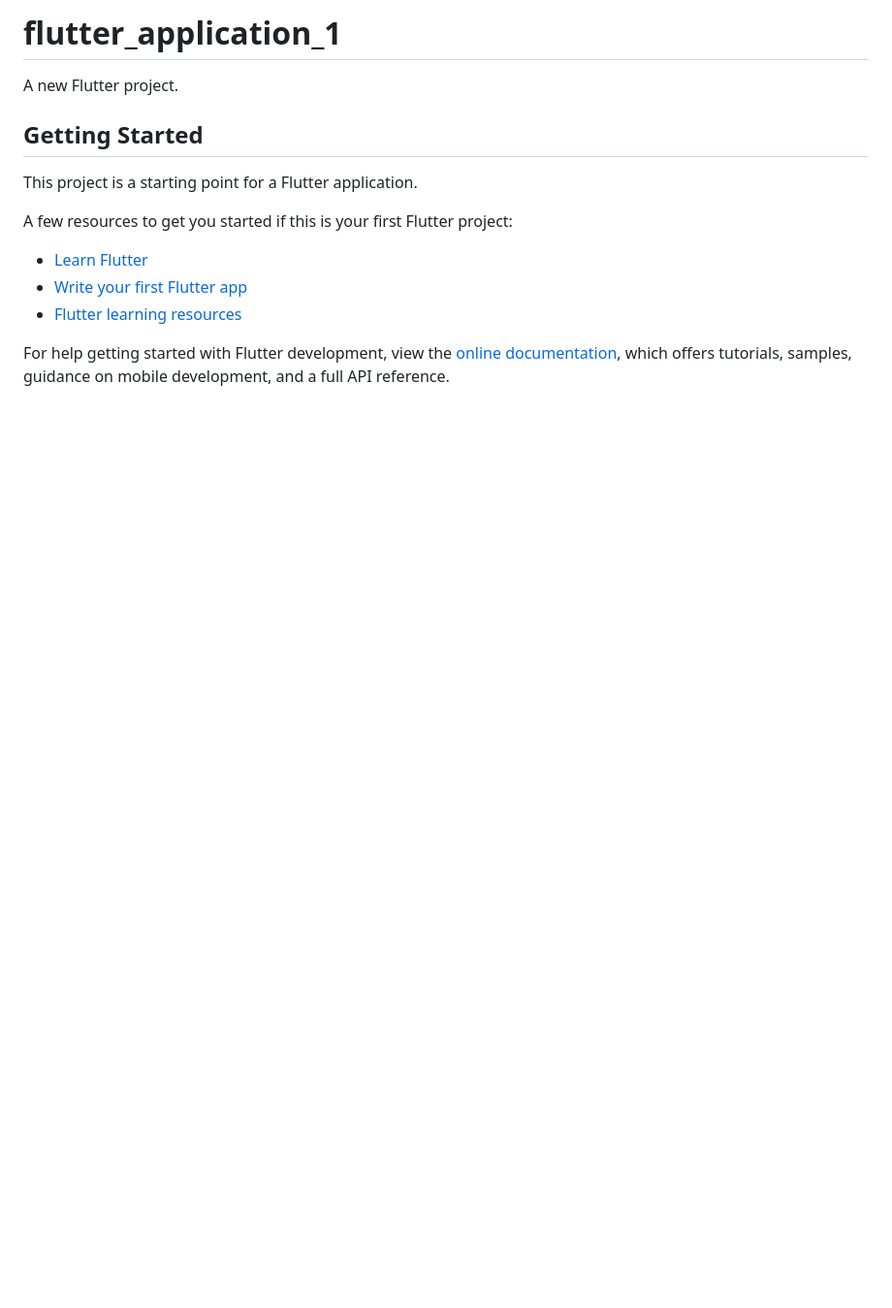
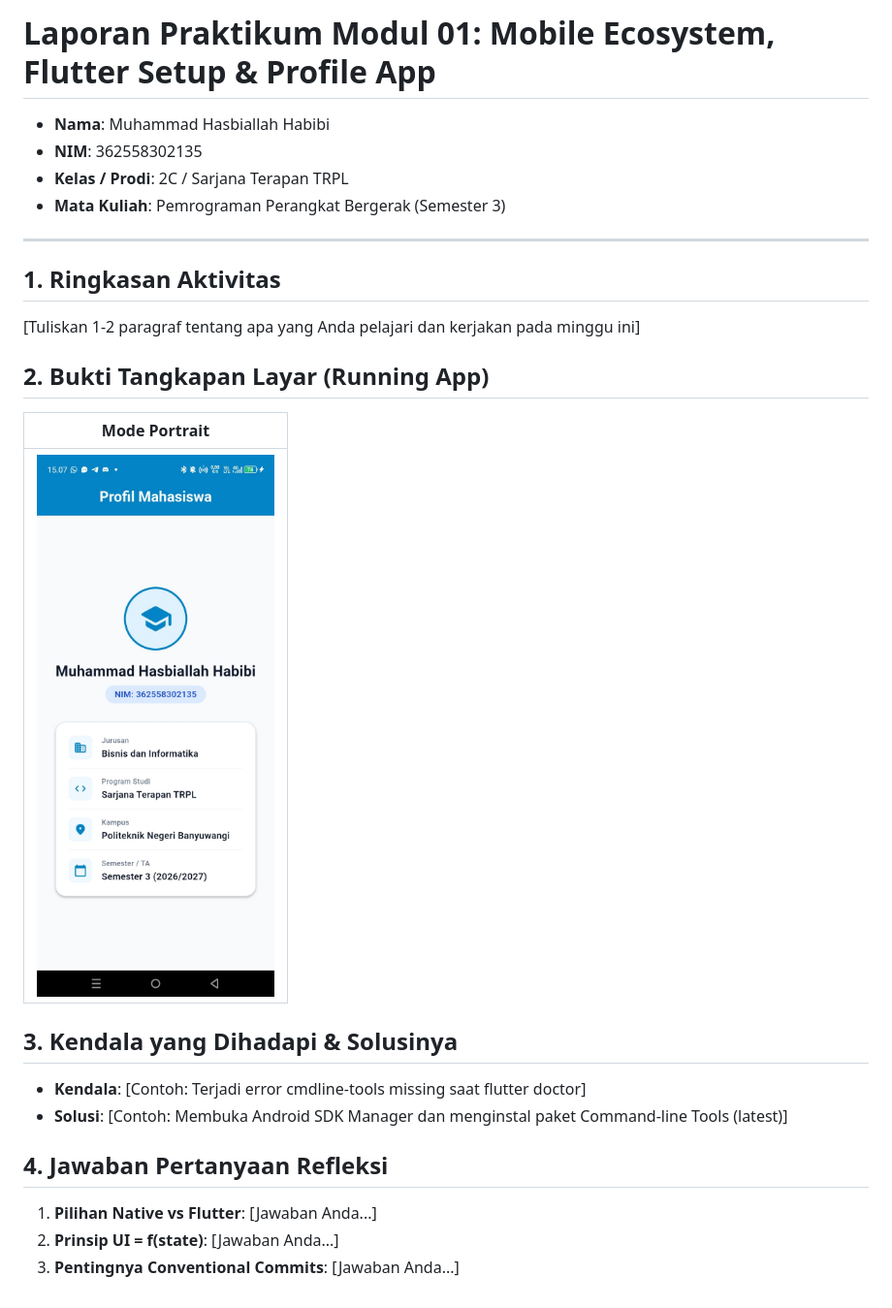
Before and after one commit to hasbihabibi/mobile-development, a Markdown page: 01-week-1-mobile-development-ecosystem-flutter-refresh/README.md, the part around the change. Shown: that part at 97% size. GitHub-like rendering; blank space fills up the shorter version.

Commit message:
docs(w01): add README template and latihan mandiri 1 file

```diff
--- a/01-week-1-mobile-development-ecosystem-flutter-refresh/README.md
+++ b/01-week-1-mobile-development-ecosystem-flutter-refresh/README.md
@@ -1,17 +1,25 @@
-# flutter_application_1
+# Laporan Praktikum Modul 01: Mobile Ecosystem, Flutter Setup & Profile App
 
-A new Flutter project.
+- **Nama**: Muhammad Hasbiallah Habibi
+- **NIM**: 362558302135
+- **Kelas / Prodi**: 2C / Sarjana Terapan TRPL
+- **Mata Kuliah**: Pemrograman Perangkat Bergerak (Semester 3)
 
-## Getting Started
+---
 
-This project is a starting point for a Flutter application.
+## 1. Ringkasan Aktivitas
+[Tuliskan 1-2 paragraf tentang apa yang Anda pelajari dan kerjakan pada minggu ini]
 
-A few resources to get you started if this is your first Flutter project:
+## 2. Bukti Tangkapan Layar (Running App)
+| Mode Portrait |
+|---|
+| ![Portrait](./screenshots/running_portrait.png) |
 
-- [Learn Flutter](https://docs.flutter.dev/get-started/learn-flutter)
-- [Write your first Flutter app](https://docs.flutter.dev/get-started/codelab)
-- [Flutter learning resources](https://docs.flutter.dev/reference/learning-resources)
+## 3. Kendala yang Dihadapi & Solusinya
+- **Kendala**: [Contoh: Terjadi error cmdline-tools missing saat flutter doctor]
+- **Solusi**: [Contoh: Membuka Android SDK Manager dan menginstal paket Command-line Tools (latest)]
 
-For help getting started with Flutter development, view the
-[online documentation](https://docs.flutter.dev/), which offers tutorials,
-samples, guidance on mobile development, and a full API reference.
+## 4. Jawaban Pertanyaan Refleksi
+1. **Pilihan Native vs Flutter**: [Jawaban Anda...]
+2. **Prinsip UI = f(state)**: [Jawaban Anda...]
+3. **Pentingnya Conventional Commits**: [Jawaban Anda...]
```
Also changed, not shown: 01-week-1-mobile-development-ecosystem-flutter-refresh/screenshots/running_portrait.png (renamed from 01-week-1-mobile-development-ecosystem-flutter-refresh/screenshots/WhatsApp Image 2026-09-01 at 15.30.47.jpeg), 2 other files.
